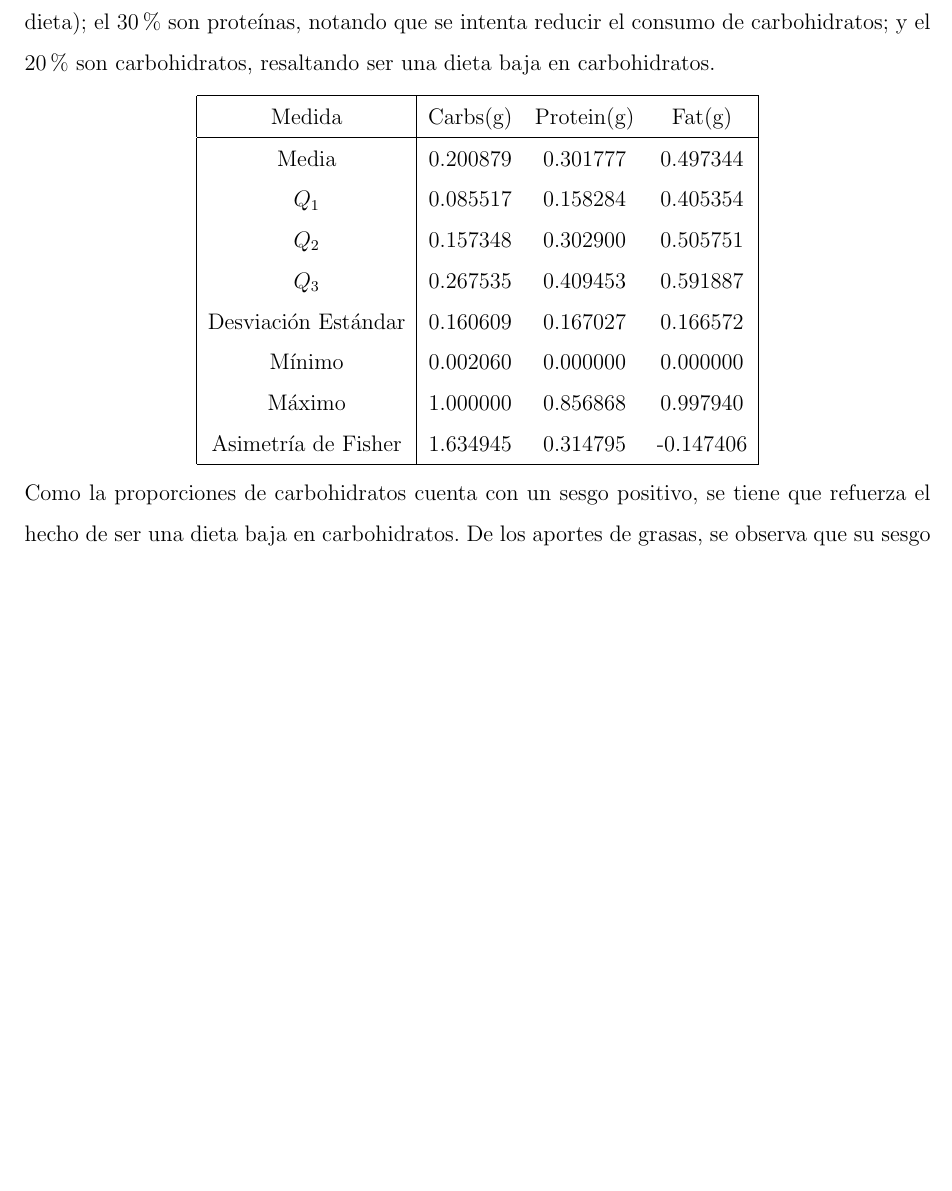
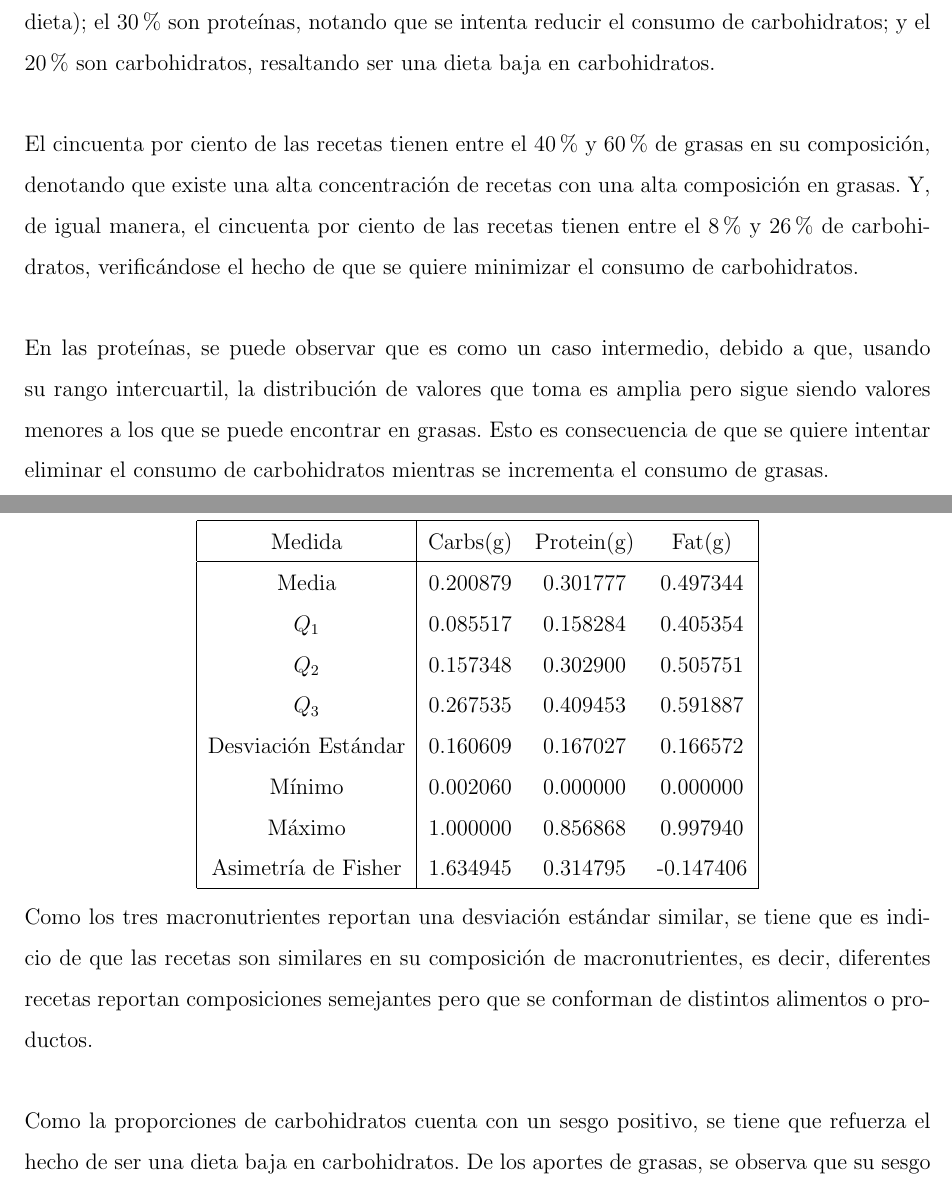
Before and after one commit to alexisuaguilaru/Analysis_Nutritional_Information, a LaTeX document (Documentation/AlexisAguilar_AnteProyecto.tex): part of page 10 of 21 before the commit and two parts of pages 10 and 11 of 22 after it, the two joined at a grey line, cut so that both start at the same text, the shorter picture padded with empty space. Compiled offline with pdfLaTeX.

Commit message:
MOD at analysis of keto diet along reports and eda

```diff
--- a/Documentation/AlexisAguilar_AnteProyecto.tex
+++ b/Documentation/AlexisAguilar_AnteProyecto.tex
@@ -295,7 +295,21 @@
         que se intenta inducir la ketosis (principio en que se basa esta
         dieta); el $30\%$ son proteínas, notando que se intenta reducir
         el consumo de carbohidratos; y el $20\%$ son carbohidratos,
-        resaltando ser una dieta baja en carbohidratos.
+        resaltando ser una dieta baja en carbohidratos.\\
+
+        El cincuenta por ciento de las recetas tienen entre el $40\%$ y
+        $60\%$ de grasas en su composición, denotando que existe una alta
+        concentración de recetas con una alta composición en grasas. Y, de
+        igual manera, el cincuenta por ciento de las recetas tienen entre
+        el $8\%$ y $26\%$ de carbohidratos, verificándose el hecho de que
+        se quiere minimizar el consumo de carbohidratos.\\
+
+        En las proteínas, se puede observar que es como un caso intermedio,
+        debido a que, usando su rango intercuartil, la distribución de valores
+        que toma es amplia pero sigue siendo valores menores a los que se puede
+        encontrar en grasas. Esto es consecuencia de que se quiere intentar
+        eliminar el consumo de carbohidratos mientras se incrementa el consumo
+        de grasas.
         \begin{center}
             \begin{tabular}{|c|ccc|}
                 \hline
@@ -312,6 +326,11 @@
                 \hline
             \end{tabular}
         \end{center}
+        Como los tres macronutrientes reportan una desviación estándar similar,
+        se tiene que es indicio de que las recetas son similares en su composición
+        de macronutrientes, es decir, diferentes recetas reportan composiciones
+        semejantes pero que se conforman de distintos alimentos o productos.\\
+
         Como la proporciones de carbohidratos cuenta con un sesgo positivo, se
         tiene que refuerza el hecho de ser una dieta baja en carbohidratos.
         De los aportes de grasas, se observa que su sesgo es despreciable implicando
```
Also changed, not shown: Documentation/AlexisAguilar_AnteProyecto.pdf, Documentation/AlexisAguilar_AnteProyecto.tex (2 more changed lines), 1 other file.
